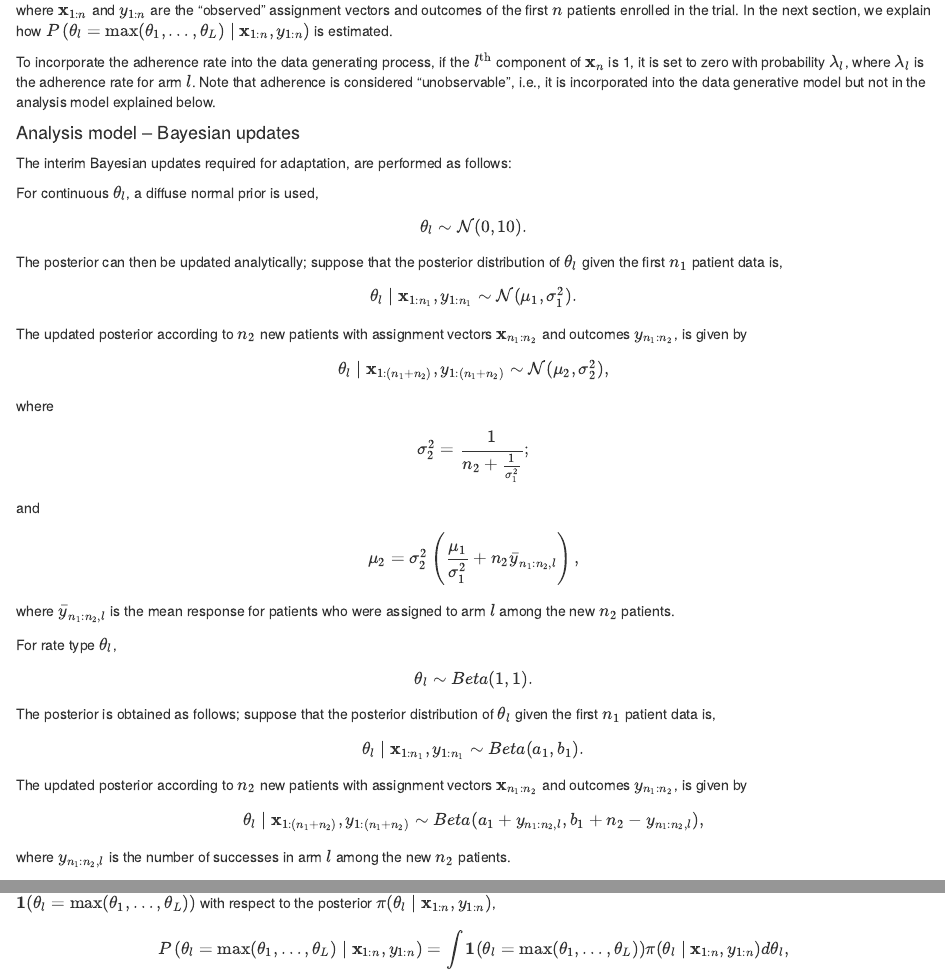
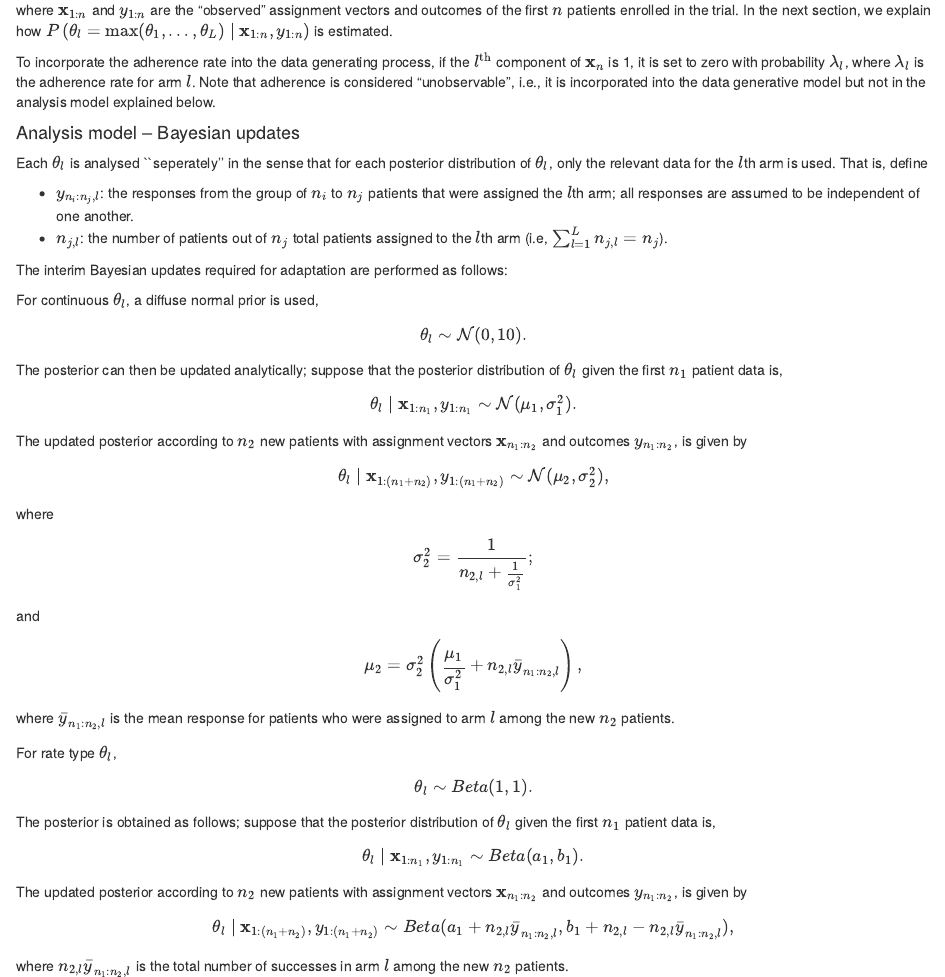
Before and after one commit to MTEKSciencesInc/HECT, an R Markdown document (rmd0.Rmd): the page in a window 1100 px wide, from 1670 px down, and a second part further down, joined at a grey line. The pictures show the output file rmd0.html that the author committed with the source, opened offline.

Commit message:
FIXED some typos in the rmd write-up

```diff
--- a/rmd0.Rmd
+++ b/rmd0.Rmd
@@ -57,7 +57,12 @@ where $\mathbf{x}_{1:n}$ and $y_{1:n}$ are the "observed" assignment vectors and
 To incorporate the adherence rate into the data generating process, if the $l^{\text{th}}$ component of $\mathbf{x}_n$ is 1, it is set to zero with probability $\lambda_l$, where $\lambda_l$ is the adherence rate for arm $l$. Note that adherence is considered "unobservable", i.e., it is incorporated into the data generative model but not in the analysis model explained below.
 
 #### Analysis model -- Bayesian updates
-The interim Bayesian updates required for adaptation, are performed as follows:
+Each $\theta_l$ is analysed ``seperately'' in the sense that for each posterior distribution of $\theta_l$, only the relevant data for the $l$th arm is used. That is, define
+
+* $y_{n_i:n_j,l}$: the responses from the group of $n_i$ to $n_j$ patients that were assigned the $l$th arm; all responses are assumed to be independent of one another.
+* $n_{j,l}$: the number of patients out of $n_j$ total patients assigned to the $l$th arm (i.e, $\sum_{l=1}^{L}n_{j,l} = n_j$).
+
+The interim Bayesian updates required for adaptation are performed as follows:
 
 For continuous $\theta_l$, a diffuse normal prior is used,
 $$\theta_l \sim \mathcal{N}(0,10).$$
@@ -66,9 +71,9 @@ $$\theta_l \mid \mathbf{x}_{1:n_1}, y_{1:n_1}\sim \mathcal{N}(\mu_1, \sigma_1^2)
 The updated posterior according to $n_2$ new patients with assignment vectors $\mathbf{x}_{n_1:n_2}$ and outcomes $y_{n_1:n_2}$, is given by
 $$\theta_l \mid \mathbf{x}_{1:(n_1+n_2)}, y_{1:(n_1+n_2)}\sim \mathcal{N}(\mu_2, \sigma_2^2),$$
 where
-$$\sigma^2_2 = \frac{1}{n_2 + \frac{1}{\sigma_1^2}};$$
+$$\sigma^2_2 = \frac{1}{n_{2,l} + \frac{1}{\sigma_1^2}};$$
 and
-$$\mu_2 = \sigma_2^2 \left(\frac{\mu_1}{\sigma^2_1}+n_2\bar{y}_{n_1:n_2,l}\right),$$
+$$\mu_2 = \sigma_2^2 \left(\frac{\mu_1}{\sigma^2_1}+n_{2,l}\bar{y}_{n_1:n_2,l}\right),$$
 where $\bar{y}_{n_1:n_2,l}$ is the mean response for patients who were assigned to arm $l$ among the new $n_2$ patients.
 
 For rate type $\theta_l$,
@@ -76,8 +81,8 @@ $$\theta_l \sim Beta(1,1).$$
 The posterior is obtained as follows; suppose that the posterior distribution of $\theta_l$ given the first $n_1$ patient data is,
 $$\theta_l \mid \mathbf{x}_{1:n_1}, y_{1:n_1}\sim Beta(a_1, b_1).$$
 The updated posterior according to $n_2$ new patients with assignment vectors $\mathbf{x}_{n_1:n_2}$ and outcomes $y_{n_1:n_2}$, is given by
-$$\theta_l \mid \mathbf{x}_{1:(n_1+n_2)}, y_{1:(n_1+n_2)}\sim Beta(a_1 + y_{n_1:n_2,l}, b_1 + n_2 - y_{n_1:n_2,l}),$$
-where $y_{n_1:n_2,l}$ is the number of successes in arm $l$ among the new $n_2$ patients.
+$$\theta_l \mid \mathbf{x}_{1:(n_1+n_2)}, y_{1:(n_1+n_2)}\sim Beta(a_1 + n_{2,l}\bar{y}_{n_1:n_2,l}, b_1 + n_{2,l} - n_{2,l}\bar{y}_{n_1:n_2,l}),$$
+where $n_{2,l}\bar{y}_{n_1:n_2,l}$ is the total number of successes in arm $l$ among the new $n_2$ patients.
 
 The posterior probability of an arm being superior after $n$ patients are enrolled in the trial is then given as the expectation of $\mathbf{1}(\theta_l= \max(\theta_1, \ldots, \theta_L))$ with respect to the posterior $\pi(\theta_l \mid \mathbf{x}_{1:n}, y_{1:n})$,
 $$P\left(\theta_l= \max(\theta_1, \ldots, \theta_L) \mid \mathbf{x}_{1:n}, y_{1:n}\right) = \int \mathbf{1}(\theta_l= \max(\theta_1, \ldots, \theta_L))\pi(\theta_l \mid \mathbf{x}_{1:n}, y_{1:n})d\theta_l,$$
```
Also changed, not shown: rmd0.html.
